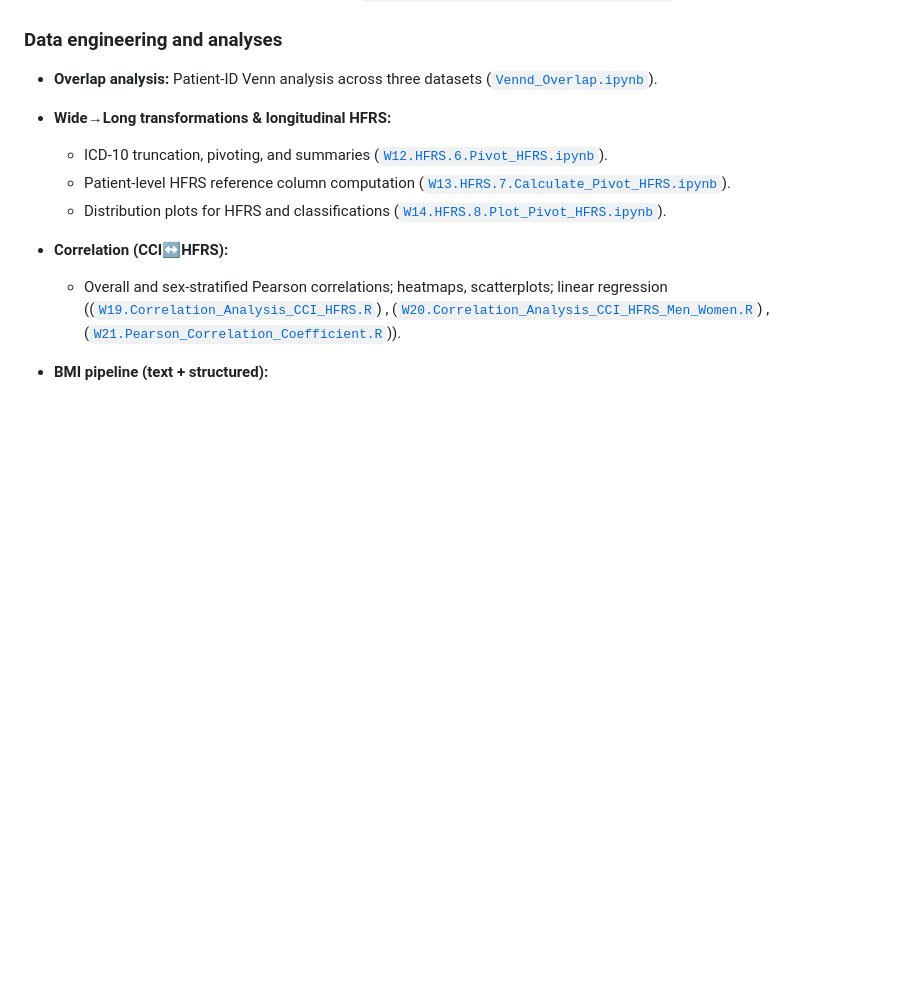
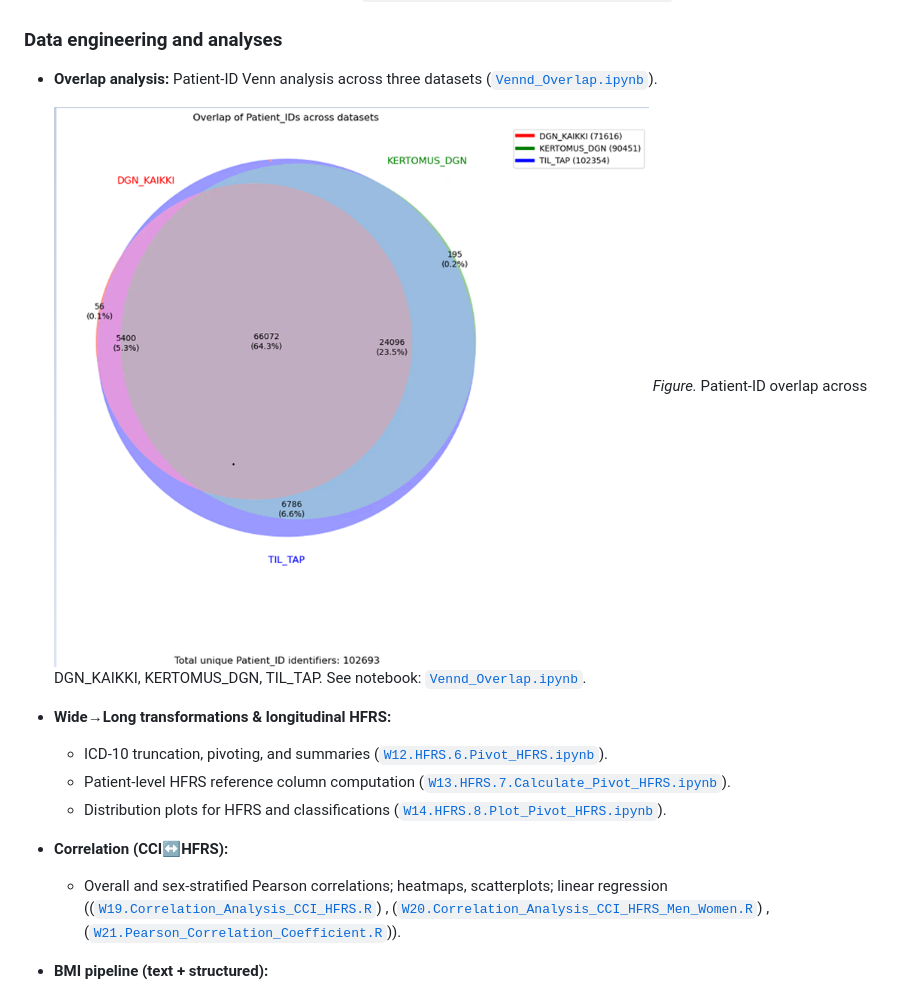
Before and after one commit to Tupatuko2023/Python-R-Scripts, a Markdown page: Electronic-Frailty-Index/docs/PHDSUM_efi_progress_2024_summary.md, the part around the change. Drawn GitHub-style; blank space fills up the shorter version.

Commit message:
Added venn-diagram

```diff
--- a/Electronic-Frailty-Index/docs/PHDSUM_efi_progress_2024_summary.md
+++ b/Electronic-Frailty-Index/docs/PHDSUM_efi_progress_2024_summary.md
@@ -94,6 +94,13 @@ rehabilitation outcomes over 12 years.
 
 - **Overlap analysis:** Patient-ID Venn analysis across three datasets
   ([`Vennd_Overlap.ipynb`](https://github.com/Tupatuko2023/Python-R-Scripts/blob/main/Electronic-Frailty-Index/W6.Vennd_Overlap.ipynb)).
+
+  ![Patient-ID overlap Venn (3
+datasets)](../figures/eFigure7.Overlap_of_Patient_IDs_Across_Datasets.png
+"Overlap of Patient_IDs across datasets") *Figure.* Patient-ID overlap across
+DGN_KAIKKI, KERTOMUS_DGN, TIL_TAP. See notebook:
+[`Vennd_Overlap.ipynb`](https://github.com/Tupatuko2023/Python-R-Scripts/blob/main/Electronic-Frailty-Index/W6.Vennd_Overlap.ipynb).
+
 - **Wide→Long transformations & longitudinal HFRS:**
   - ICD-10 truncation, pivoting, and summaries
     ([`W12.HFRS.6.Pivot_HFRS.ipynb`](https://github.com/Tupatuko2023/Python-R-Scripts/blob/main/Electronic-Frailty-Index/W12.HFRS.6.Pivot_HFRS.ipynb)).
```
